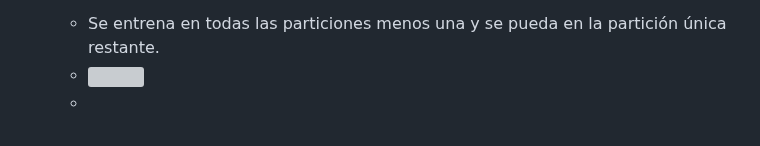
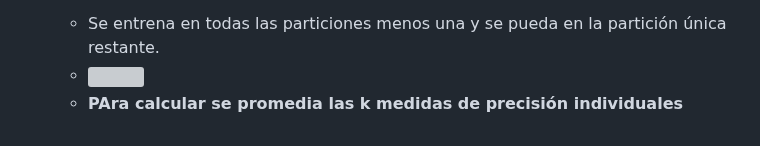
Before and after one commit to SantiagoMSalazar/Booky, a Markdown page: Artificial intelligence/Machine Learning y Feature Selection.md, the part around the change. GitHub-like rendering; grey boxes are pictures that could not be loaded.

Commit message:
vault backup: 2023-06-20 11:16:01

```diff
--- a/Artificial intelligence/Machine Learning y Feature Selection.md
+++ b/Artificial intelligence/Machine Learning y Feature Selection.md
@@ -185,4 +185,4 @@ Cuando los valores son nominales (Que se puede clasificar en valores.)
 	- <p style="border-style:solid;border-color: rgb(90,130,100); padding: 10px; border-radius: 20px;color:rbg(110,120,130)"><b>El modelo de clasificación se entrena y se prueba k veces</b></p>
 	- Se entrena en todas las particiones menos una y se pueda en la partición única restante.
 	- ![](Pasted%20image%2020230620111456.png)
-	-
+	- **PAra calcular se promedia las k medidas de precisión individuales**
```
